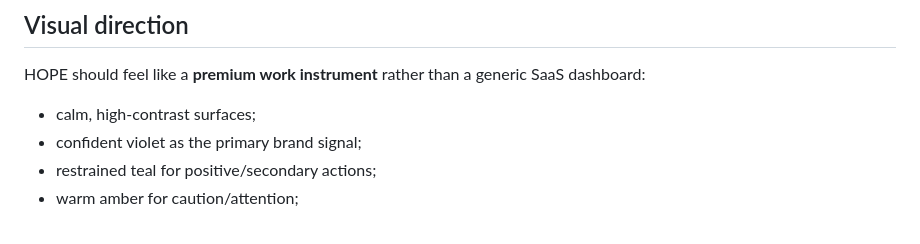
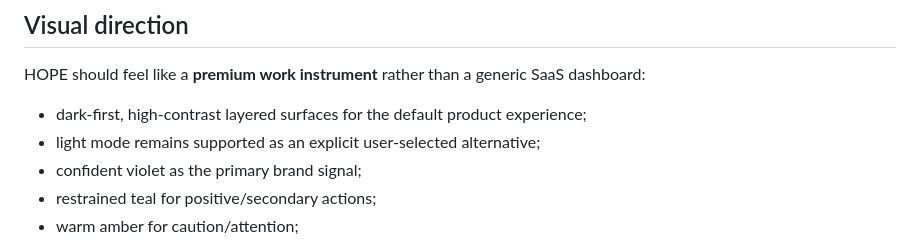
Before and after one commit to amirdavodpour-stack/3, a Markdown page: DESIGN.md, the part around the change. GitHub-like rendering.

Commit message:
docs: record dark-first HOPE visual-system contract

```diff
--- a/DESIGN.md
+++ b/DESIGN.md
@@ -9,7 +9,8 @@ Primary design job: reduce decision friction without turning the marketplace int
 
 ## Visual direction
 HOPE should feel like a **premium work instrument** rather than a generic SaaS dashboard:
-- calm, high-contrast surfaces;
+- dark-first, high-contrast layered surfaces for the default product experience;
+- light mode remains supported as an explicit user-selected alternative;
 - confident violet as the primary brand signal;
 - restrained teal for positive/secondary actions;
 - warm amber for caution/attention;
```
